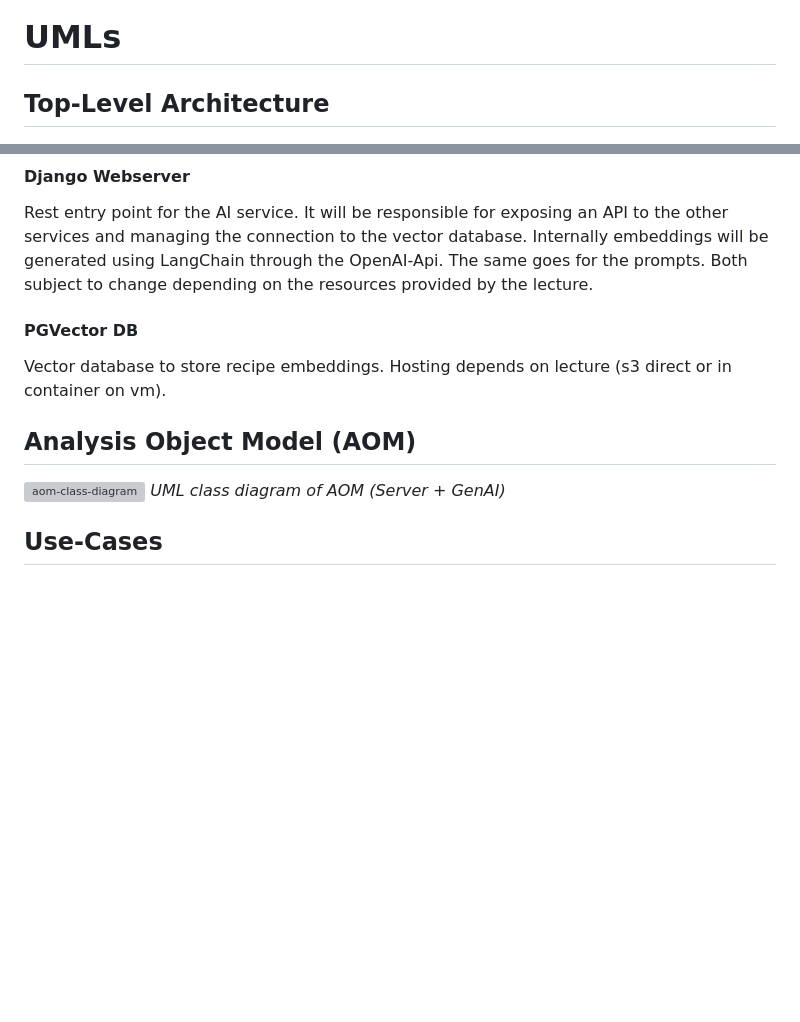
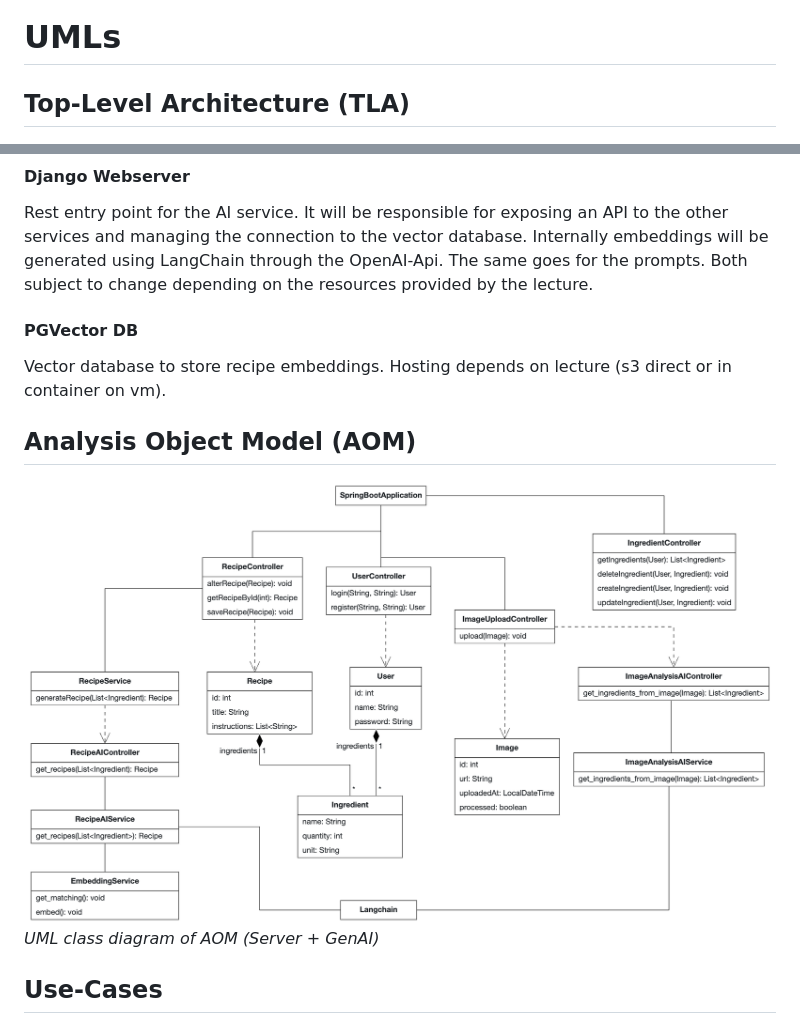
Before and after one commit to AET-DevOps25/team-404-name-not-found, a Markdown page: docs/assignments/1_uml.md, 2 parts joined by grey strips. Drawn GitHub-style; pictures changed too: docs/assignments/1_uml_files/aom_class_diagram.png (added); blank space fills up the shorter version; grey boxes are pictures that could not be loaded.

Commit message:
refactor aom class diagram

```diff
--- a/docs/assignments/1_uml.md
+++ b/docs/assignments/1_uml.md
@@ -1,6 +1,6 @@
 # UMLs
 
-## Top-Level Architecture
+## Top-Level Architecture (TLA)
 
 ![architecture](1_uml_files/tla_component_diagram.png)
 *UML component diagram of top-level architecture*
@@ -35,14 +35,13 @@ It will be responsible for exposing an API to the other services and managing th
 Internally embeddings will be generated using LangChain through the OpenAI-Api.
 The same goes for the prompts. Both subject to change depending on the resources provided by the lecture.
 
-
 #### PGVector DB
 
 Vector database to store recipe embeddings. Hosting depends on lecture (s3 direct or in container on vm).
 
 ## Analysis Object Model (AOM)
 
-![aom-class-diagram](1_uml_files/aom_class_diagram.svg)
+![aom-class-diagram](1_uml_files/aom_class_diagram.png)
 *UML class diagram of AOM (Server + GenAI)*
 
 ## Use-Cases
```
Also changed, not shown: 1 other file.
